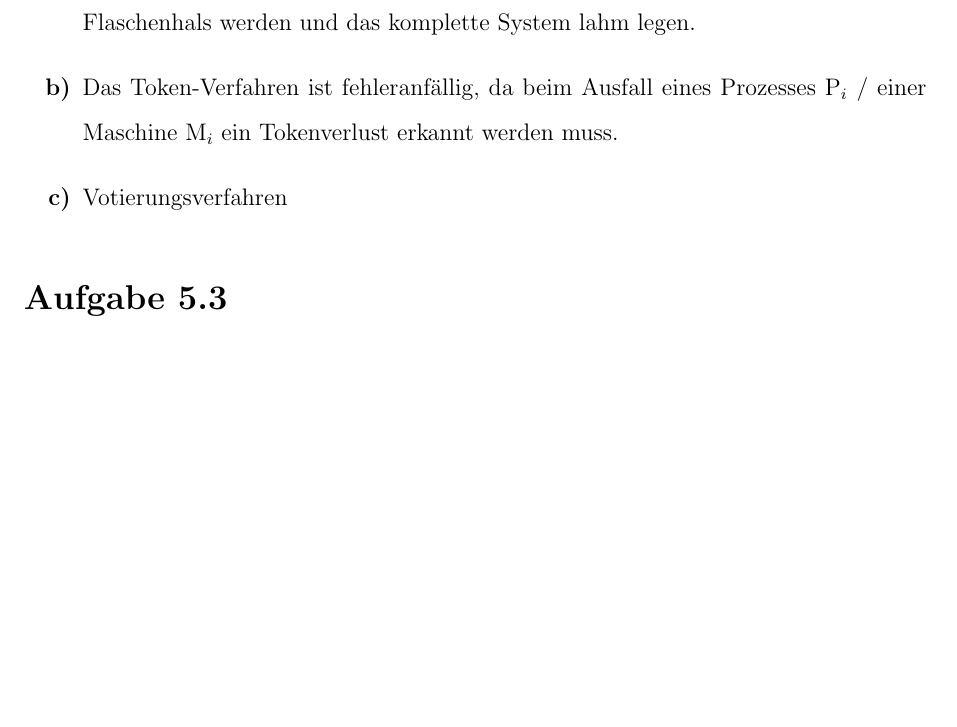
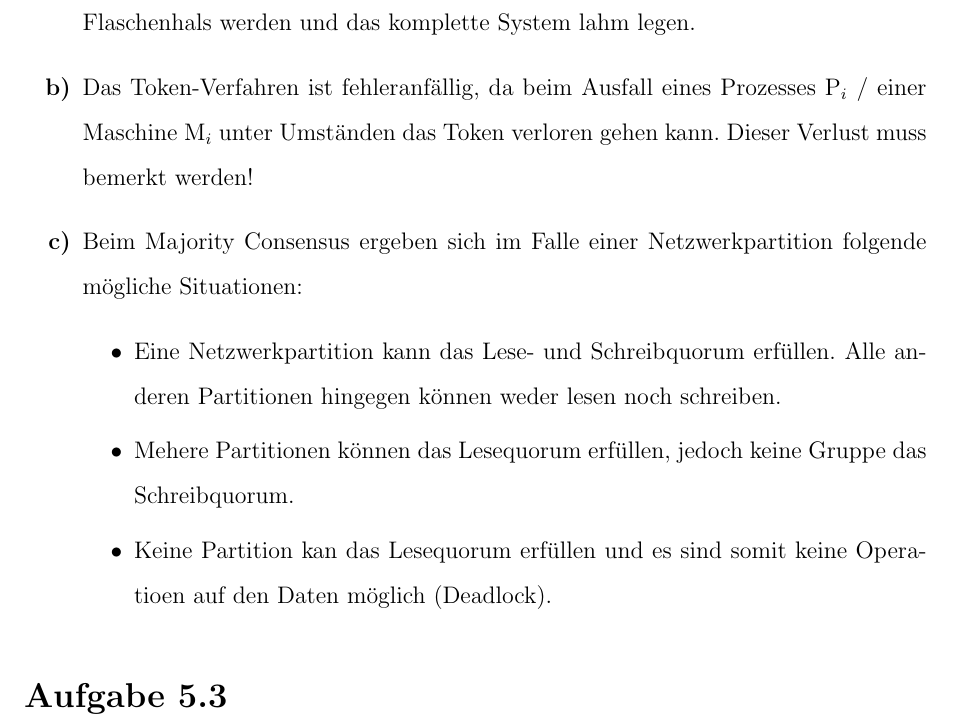
Before and after one commit to menski/Verteilte-System, a LaTeX problem sheet (Uebung5/uebung5.tex): part of page 2 of 3 before the commit and part of page 2 of 4 after it, cut so that both start at the same text, the shorter picture padded with empty space. Compiled offline with pdfLaTeX.

Commit message:
finished uebung5.tex

```diff
--- a/Uebung5/uebung5.tex
+++ b/Uebung5/uebung5.tex
@@ -53,10 +53,22 @@
 	System lahm legen.
 
 	\item Das Token-Verfahren ist fehleranfällig, da beim Ausfall eines
-	Prozesses P$_{i}$ / einer Maschine M$_{i}$ ein Tokenverlust erkannt werden
-	muss.
+	Prozesses P$_{i}$ / einer Maschine M$_{i}$ unter Umständen das Token
+	verloren gehen kann. Dieser Verlust muss bemerkt werden!
 
-	\item Votierungsverfahren
+	\item Beim Majority Consensus ergeben sich im Falle einer Netzwerkpartition
+	folgende mögliche Situationen:
+	\begin{itemize}
+		\item Eine Netzwerkpartition kann das Lese- und Schreibquorum erfüllen.
+		Alle anderen Partitionen hingegen können weder lesen noch schreiben.
+
+		\item Mehere Partitionen können das Lesequorum erfüllen, jedoch keine
+		Gruppe das Schreibquorum.
+
+		\item Keine Partition kan das Lesequorum erfüllen und es sind somit
+		keine Operatioen auf den Daten möglich (Deadlock).
+
+	\end{itemize}
 
 \end{enumerate}
 
```
